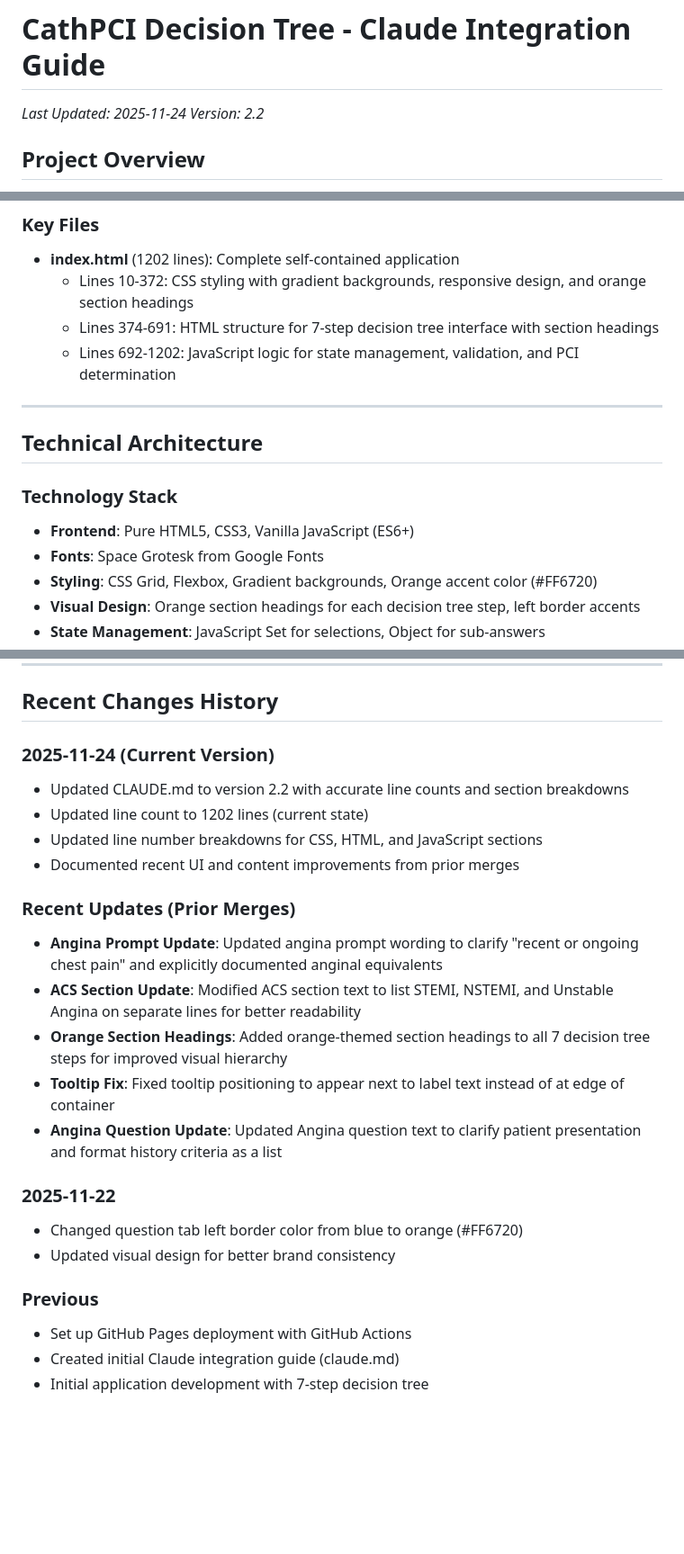
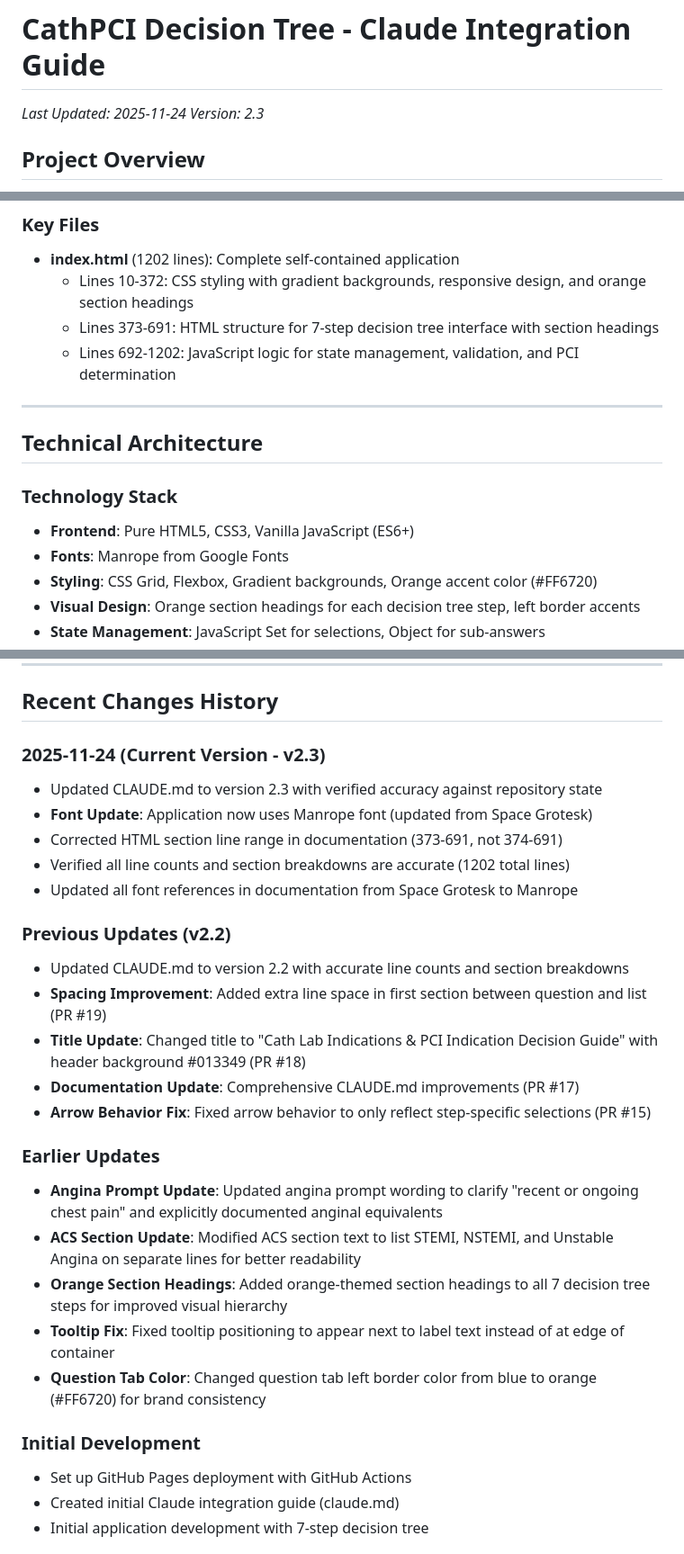
Before and after one commit to CartaHealthcareCathPCI/cathpci-decision-tree, a Markdown page: CLAUDE.md, 3 parts joined by grey strips. Shown at 90% size. GitHub-like rendering; blank space fills up the shorter version.

Commit message:
Update CLAUDE.md to v2.3 with verified accuracy
- Update font reference from Space Grotesk to Manrope (reflects commit bcaeb1e)
- Correct HTML section line range (373-691, not 374-691)
- Enhance Recent Changes History with more detailed chronology
- Add PR references for recent changes (#15, #17, #18, #19)
- Verify all technical details match current repository state

```diff
--- a/CLAUDE.md
+++ b/CLAUDE.md
@@ -1,7 +1,7 @@
 # CathPCI Decision Tree - Claude Integration Guide
 
 *Last Updated: 2025-11-24*
-*Version: 2.2*
+*Version: 2.3*
 
 ## Project Overview
 
@@ -38,7 +38,7 @@ cathpci-decision-tree/
 
 - **index.html** (1202 lines): Complete self-contained application
   - Lines 10-372: CSS styling with gradient backgrounds, responsive design, and orange section headings
-  - Lines 374-691: HTML structure for 7-step decision tree interface with section headings
+  - Lines 373-691: HTML structure for 7-step decision tree interface with section headings
   - Lines 692-1202: JavaScript logic for state management, validation, and PCI determination
 
 ---
@@ -48,7 +48,7 @@ cathpci-decision-tree/
 ### Technology Stack
 
 - **Frontend**: Pure HTML5, CSS3, Vanilla JavaScript (ES6+)
-- **Fonts**: Space Grotesk from Google Fonts
+- **Fonts**: Manrope from Google Fonts
 - **Styling**: CSS Grid, Flexbox, Gradient backgrounds, Orange accent color (#FF6720)
 - **Visual Design**: Orange section headings for each decision tree step, left border accents
 - **State Management**: JavaScript Set for selections, Object for sub-answers
@@ -405,24 +405,28 @@ Expected: All selections cleared, form returns to initial state
 
 ## Recent Changes History
 
-### 2025-11-24 (Current Version)
+### 2025-11-24 (Current Version - v2.3)
+- Updated CLAUDE.md to version 2.3 with verified accuracy against repository state
+- **Font Update**: Application now uses Manrope font (updated from Space Grotesk)
+- Corrected HTML section line range in documentation (373-691, not 374-691)
+- Verified all line counts and section breakdowns are accurate (1202 total lines)
+- Updated all font references in documentation from Space Grotesk to Manrope
+
+### Previous Updates (v2.2)
 - Updated CLAUDE.md to version 2.2 with accurate line counts and section breakdowns
-- Updated line count to 1202 lines (current state)
-- Updated line number breakdowns for CSS, HTML, and JavaScript sections
-- Documented recent UI and content improvements from prior merges
+- **Spacing Improvement**: Added extra line space in first section between question and list (PR #19)
+- **Title Update**: Changed title to "Cath Lab Indications & PCI Indication Decision Guide" with header background #013349 (PR #18)
+- **Documentation Update**: Comprehensive CLAUDE.md improvements (PR #17)
+- **Arrow Behavior Fix**: Fixed arrow behavior to only reflect step-specific selections (PR #15)
 
-### Recent Updates (Prior Merges)
+### Earlier Updates
 - **Angina Prompt Update**: Updated angina prompt wording to clarify "recent or ongoing chest pain" and explicitly documented anginal equivalents
 - **ACS Section Update**: Modified ACS section text to list STEMI, NSTEMI, and Unstable Angina on separate lines for better readability
 - **Orange Section Headings**: Added orange-themed section headings to all 7 decision tree steps for improved visual hierarchy
 - **Tooltip Fix**: Fixed tooltip positioning to appear next to label text instead of at edge of container
-- **Angina Question Update**: Updated Angina question text to clarify patient presentation and format history criteria as a list
+- **Question Tab Color**: Changed question tab left border color from blue to orange (#FF6720) for brand consistency
 
-### 2025-11-22
-- Changed question tab left border color from blue to orange (#FF6720)
-- Updated visual design for better brand consistency
-
-### Previous
+### Initial Development
 - Set up GitHub Pages deployment with GitHub Actions
 - Created initial Claude integration guide (claude.md)
 - Initial application development with 7-step decision tree
```
Also changed, not shown: other parts of CLAUDE.md (+1 -1 lines).
